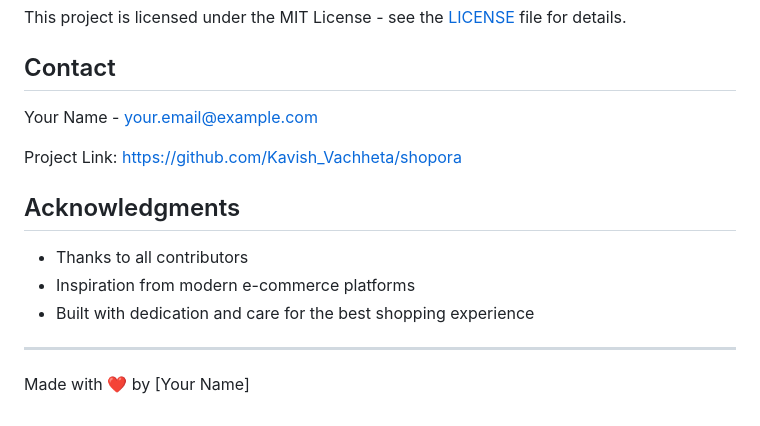
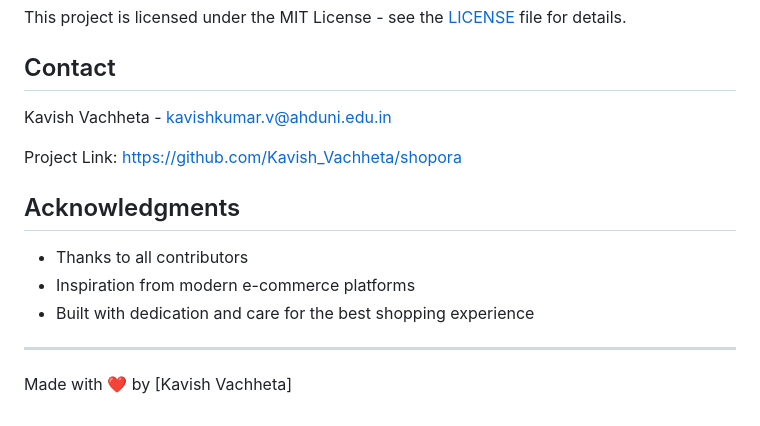
Before and after one commit to kavishvachhet/Shopora, a Markdown page: README.md, the part around the change. Rendered like a GitHub page.

```diff
--- a/README.md
+++ b/README.md
@@ -162,7 +162,7 @@ This project is licensed under the MIT License - see the [LICENSE](LICENSE) file
 
 ## Contact
 
-Your Name - your.email@example.com
+Kavish Vachheta - kavishkumar.v@ahduni.edu.in
 
 Project Link: [https://github.com/Kavish_Vachheta/shopora](https://github.com/kavishvachhet/Shopora)
 
@@ -174,4 +174,4 @@ Project Link: [https://github.com/Kavish_Vachheta/shopora](https://github.com/ka
 
 ---
 
-Made with ❤️ by [Your Name]
+Made with ❤️ by [Kavish Vachheta]
```
